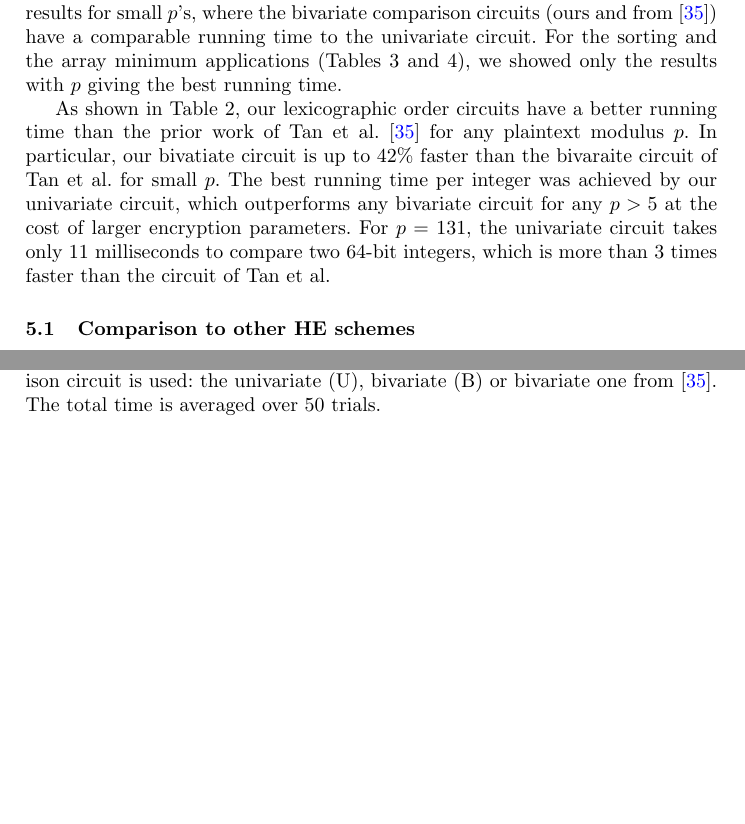
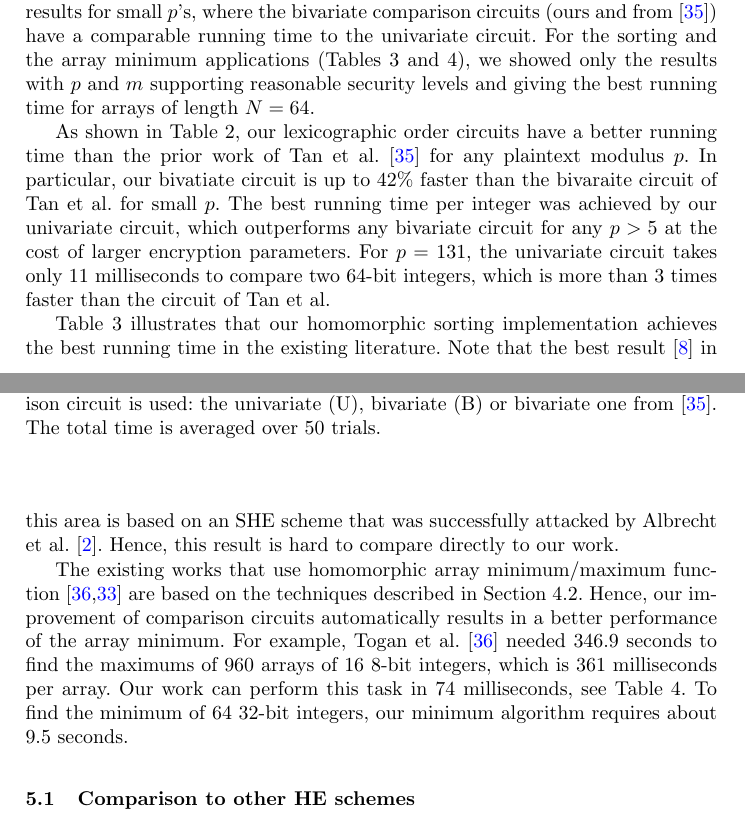
Before and after one commit to iliailia/comparison-circuit-over-fq, a LaTeX thesis (paper/main.tex, which reads paper/implem-results.tex): two parts of pages 19 and 20 of 29, joined at a grey line, cut so that both start at the same text, the shorter picture padded with empty space. Compiled offline with pdfLaTeX.

Commit message:
Added description of Tables with sorting and array minimum

```diff
--- a/paper/implem-results.tex
+++ b/paper/implem-results.tex
@@ -28,7 +28,7 @@ The latter constraint maximizes the number of SIMD slots, thus reducing the amor
 
 We ran our algorithms with $p$ taken in the interval $[3,659]$.
 However, Table~\ref{table:comparison_circuit_results} contains the results with the best possible amortized running time and the best results for small $p$'s, where the bivariate comparison circuits (ours and from~\cite{TLWRK20}) have a comparable running time to the univariate circuit.
-For the sorting and the array minimum applications (Tables~\ref{table:sorting_circuit_results} and~\ref{table:minimum_circuit_results}), we showed only the results with $p$ giving the best running time.
+For the sorting and the array minimum applications (Tables~\ref{table:sorting_circuit_results} and~\ref{table:minimum_circuit_results}), we showed only the results with $p$ and $m$ supporting reasonable security levels and giving the best running time for arrays of length $N=64$.
 
 \begin{table}[h]
   \centering
@@ -162,6 +162,10 @@ For $p=131$, the univariate circuit takes only 11 milliseconds to compare two 64
   \label{table:sorting_circuit_results}
 \end{table}
 
+Table~\ref{table:sorting_circuit_results} illustrates that our homomorphic sorting implementation achieves the best running time in the existing literature.
+Note that the best result~\cite{CDSS15} in this area is based on an SHE scheme that was successfully attacked by Albrecht et al.~\cite{C:AlbBaiDuc16}.
+Hence, this result is hard to compare directly to our work.
+
 \begin{table}[h]
   \centering
   \begin{tabular*}{.9\textwidth}{@{\extracolsep{\fill} } c c c c c c}
@@ -190,6 +194,12 @@ For $p=131$, the univariate circuit takes only 11 milliseconds to compare two 64
   \caption{The running time needed to find the minimum of $N$ 8-bit or 32-bit integers with $p=17$, $m=41761$ and $n=41760$. The parameter $T$ is equal to the number of the tournament method stages. The minimal security level is 121 bits according to the LWE estimator~\cite{lwe_estimator}. \todo{Why use $p=17$ ? For instance best timings for $N=2$ were obtained with $p=131$.}}
   \label{table:minimum_circuit_results}
 \end{table}
+
+The existing works that use homomorphic array minimum/maximum function~\cite{TMP15,PoPETS:SFR20} are based on the techniques described in Section~\ref{sec:min/max}.
+Hence, our improvement of comparison circuits automatically results in a better performance of the array minimum.
+For example, Togan et al.~\cite{TMP15} needed 346.9 seconds to find the maximums of 960 arrays of 16 8-bit integers, which is 361 milliseconds per array.
+Our work can perform this task in 74 milliseconds, see Table~\ref{table:minimum_circuit_results}.
+To find the minimum of 64 32-bit integers, our minimum algorithm requires about 9.5 seconds.
 
 \subsection{Comparison to other HE schemes}
     As mentioned in the introduction, there are three types of HE schemes suitable in different use cases including TFHE, CKKS and BGV/BFV.
```
Also changed, not shown: paper/biblio.bib (+9 -0 lines).
